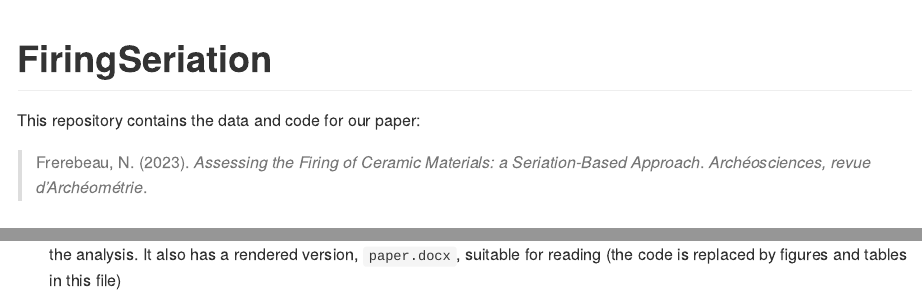
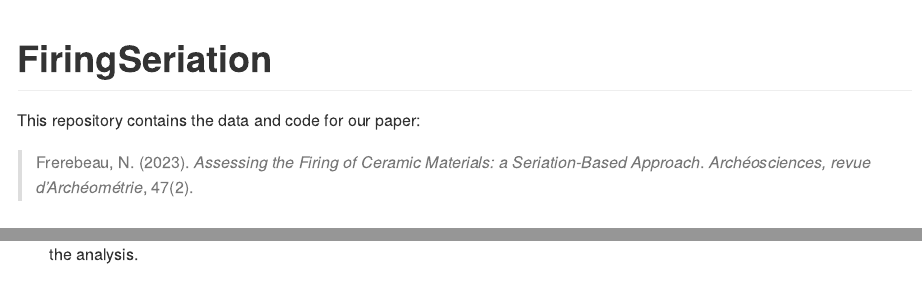
Before and after one commit to nfrerebeau/FiringSeriation, an R Markdown document (README.Rmd): the page in a window 1100 px wide, from its top, and a second part further down, joined at a grey line. Rendered offline with R 4.5, knitr and Pandoc, with nearby package versions.

Commit message:
Bump version number

```diff
--- a/README.Rmd
+++ b/README.Rmd
@@ -18,7 +18,7 @@ Title <- "Assessing the Firing of Ceramic Materials: a Seriation-Based Approach"
 
 This repository contains the data and code for our paper:
 
-> Frerebeau, N. (2023). _`r Title`_. _Archéosciences, revue d'Archéométrie_.
+> Frerebeau, N. (2023). _`r Title`_. _Archéosciences, revue d'Archéométrie_, 47(2).
 
 ### How to cite
 
@@ -32,14 +32,10 @@ The **analysis** directory contains:
 
   - [:file\_folder: paper](/analysis/paper): Quarto source document
     for manuscript. Includes code to reproduce the figures and tables
-    generated by the analysis. It also has a rendered version,
-    `paper.docx`, suitable for reading (the code is replaced by figures
-    and tables in this file)
+    generated by the analysis.
   - [:file\_folder: data](/analysis/data): Data used in the analysis.
-  - [:file\_folder: figures](/analysis/figures): Plots and other
-    illustrations
-  - [:file\_folder:
-    supplementary-materials](/analysis/supplementary-materials):
+  - [:file\_folder: figures](/analysis/figures): Plots and other illustrations
+  - [:file\_folder: supplementary-materials](/analysis/supplementary-materials):
     Supplementary materials including notes and other documents
     prepared and collected during the analysis.
 
```
Also changed, not shown: README.md, 1 other file.
